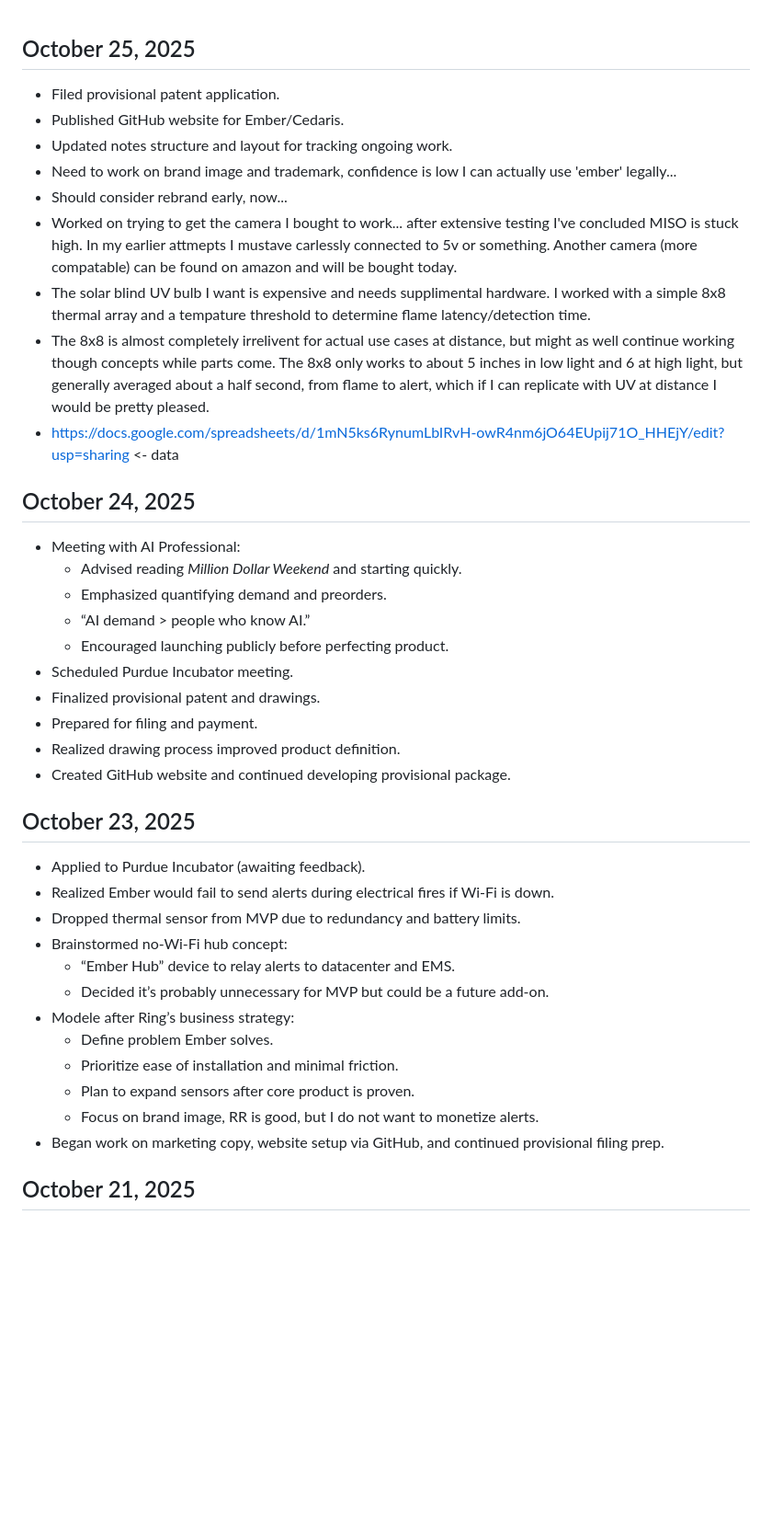
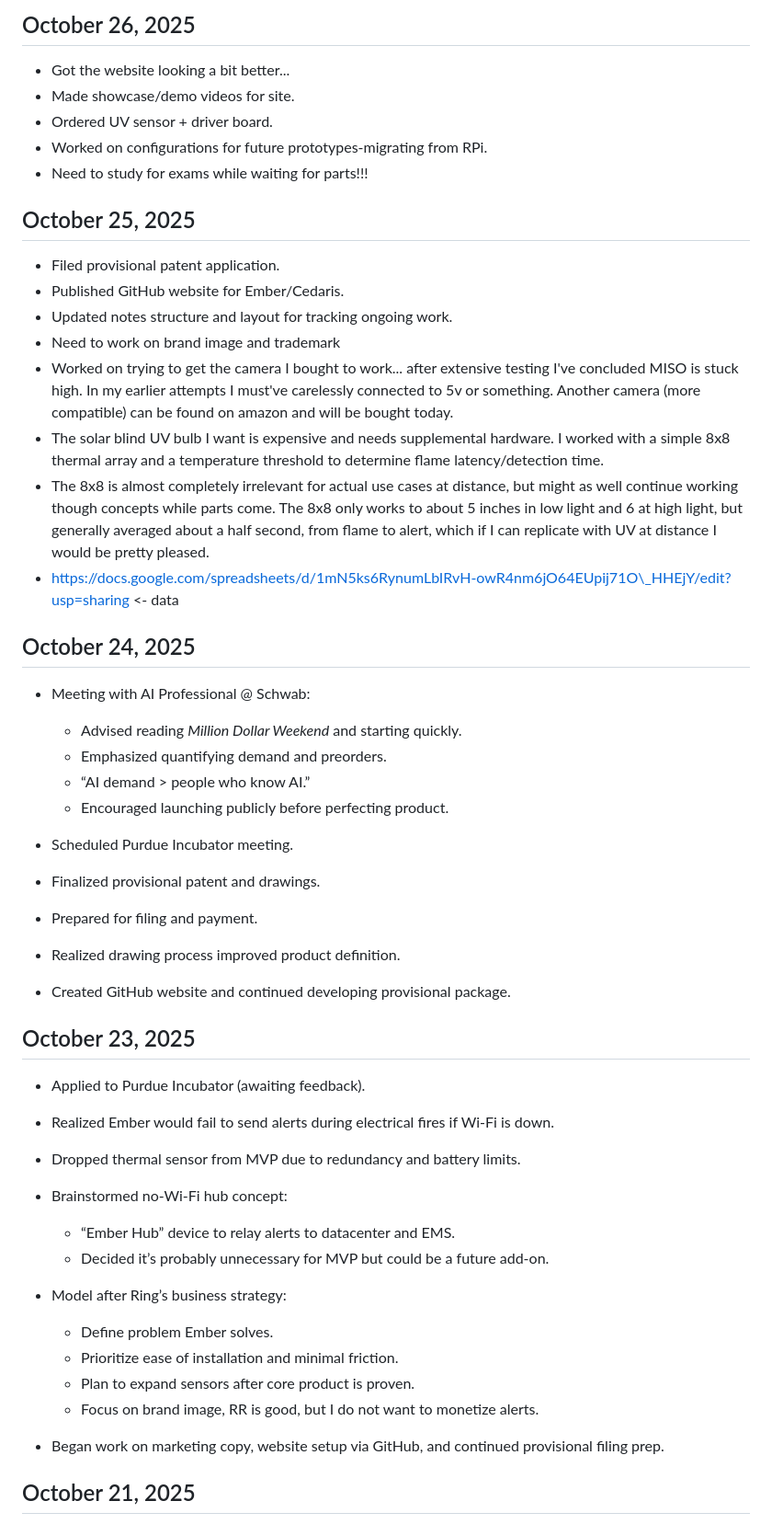
Before and after one commit to turner474/gabeturner.github.io, a Markdown page: notes.md, the part around the change printed below. Shown: that part at 92% size. GitHub-like rendering; blank space fills up the shorter version.

```diff
--- a/notes.md
+++ b/notes.md
@@ -1,38 +1,54 @@
+## October 26, 2025
+
+* Got the website looking a bit better...
+* Made showcase/demo videos for site.
+* Ordered UV sensor + driver board.
+* Worked on configurations for future prototypes-migrating from RPi.
+* Need to study for exams while waiting for parts!!!
+
 ## October 25, 2025
-- Filed provisional patent application.
-- Published GitHub website for Ember/Cedaris.
-- Updated notes structure and layout for tracking ongoing work.
-- Need to work on brand image and trademark, confidence is low I can actually use 'ember' legally...
-- Should consider rebrand early, now...
-- Worked on trying to get the camera I bought to work... after extensive testing I've concluded MISO is stuck high. In my earlier attmepts I mustave carlessly connected to 5v or something. Another camera (more compatable) can be found on amazon and will be bought today.
-- The solar blind UV bulb I want is expensive and needs supplimental hardware. I worked with a simple 8x8 thermal array and a tempature threshold to determine flame latency/detection time.
-- The 8x8 is almost completely irrelivent for actual use cases at distance, but might as well continue working though concepts while parts come. The 8x8 only works to about 5 inches in low light and 6 at high light, but generally averaged about a half second, from flame to alert, which if I can replicate with UV at distance I would be pretty pleased.
-- https://docs.google.com/spreadsheets/d/1mN5ks6RynumLbIRvH-owR4nm6jO64EUpij71O_HHEjY/edit?usp=sharing <- data
+
+* Filed provisional patent application.
+* Published GitHub website for Ember/Cedaris.
+* Updated notes structure and layout for tracking ongoing work.
+* Need to work on brand image and trademark
+* Worked on trying to get the camera I bought to work... after extensive testing I've concluded MISO is stuck high. In my earlier attempts I must've carelessly connected to 5v or something. Another camera (more compatible) can be found on amazon and will be bought today.
+* The solar blind UV bulb I want is expensive and needs supplemental hardware. I worked with a simple 8x8 thermal array and a temperature threshold to determine flame latency/detection time.
+* The 8x8 is almost completely irrelevant for actual use cases at distance, but might as well continue working though concepts while parts come. The 8x8 only works to about 5 inches in low light and 6 at high light, but generally averaged about a half second, from flame to alert, which if I can replicate with UV at distance I would be pretty pleased.
+* https://docs.google.com/spreadsheets/d/1mN5ks6RynumLbIRvH-owR4nm6jO64EUpij71O\_HHEjY/edit?usp=sharing <- data
 
 ## October 24, 2025
-- Meeting with AI Professional:
-  - Advised reading *Million Dollar Weekend* and starting quickly.
-  - Emphasized quantifying demand and preorders.
-  - “AI demand > people who know AI.”
-  - Encouraged launching publicly before perfecting product.
-- Scheduled Purdue Incubator meeting.
-- Finalized provisional patent and drawings.
-- Prepared for filing and payment.
-- Realized drawing process improved product definition.
-- Created GitHub website and continued developing provisional package.
+
+* Meeting with AI Professional @ Schwab:
+
+  * Advised reading *Million Dollar Weekend* and starting quickly.
+  * Emphasized quantifying demand and preorders.
+  * “AI demand > people who know AI.”
+  * Encouraged launching publicly before perfecting product.
+
+* Scheduled Purdue Incubator meeting.
+* Finalized provisional patent and drawings.
+* Prepared for filing and payment.
+* Realized drawing process improved product definition.
+* Created GitHub website and continued developing provisional package.
 
 ## October 23, 2025
-- Applied to Purdue Incubator (awaiting feedback).
-- Realized Ember would fail to send alerts during electrical fires if Wi-Fi is down.
-- Dropped thermal sensor from MVP due to redundancy and battery limits.
-- Brainstormed no-Wi-Fi hub concept:
-  - “Ember Hub” device to relay alerts to datacenter and EMS.
-  - Decided it’s probably unnecessary for MVP but could be a future add-on.
-- Modele after Ring’s business strategy:
-  - Define problem Ember solves.
-  - Prioritize ease of installation and minimal friction.
-  - Plan to expand sensors after core product is proven.
-  - Focus on brand image, RR is good, but I do not want to monetize alerts.
-- Began work on marketing copy, website setup via GitHub, and continued provisional filing prep.
+
+* Applied to Purdue Incubator (awaiting feedback).
+* Realized Ember would fail to send alerts during electrical fires if Wi-Fi is down.
+* Dropped thermal sensor from MVP due to redundancy and battery limits.
+* Brainstormed no-Wi-Fi hub concept:
+
+  * “Ember Hub” device to relay alerts to datacenter and EMS.
+  * Decided it’s probably unnecessary for MVP but could be a future add-on.
+
+* Model after Ring’s business strategy:
+
+  * Define problem Ember solves.
+  * Prioritize ease of installation and minimal friction.
+  * Plan to expand sensors after core product is proven.
+  * Focus on brand image, RR is good, but I do not want to monetize alerts.
+
+* Began work on marketing copy, website setup via GitHub, and continued provisional filing prep.
 
 ## October 21, 2025
```
Also changed, not shown: other parts of notes.md (+62 -48 lines).
